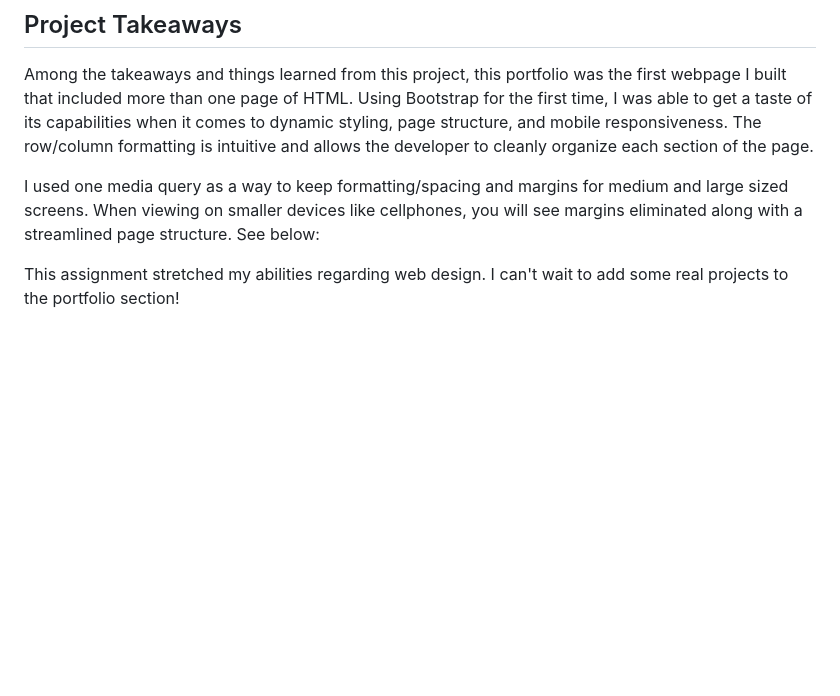
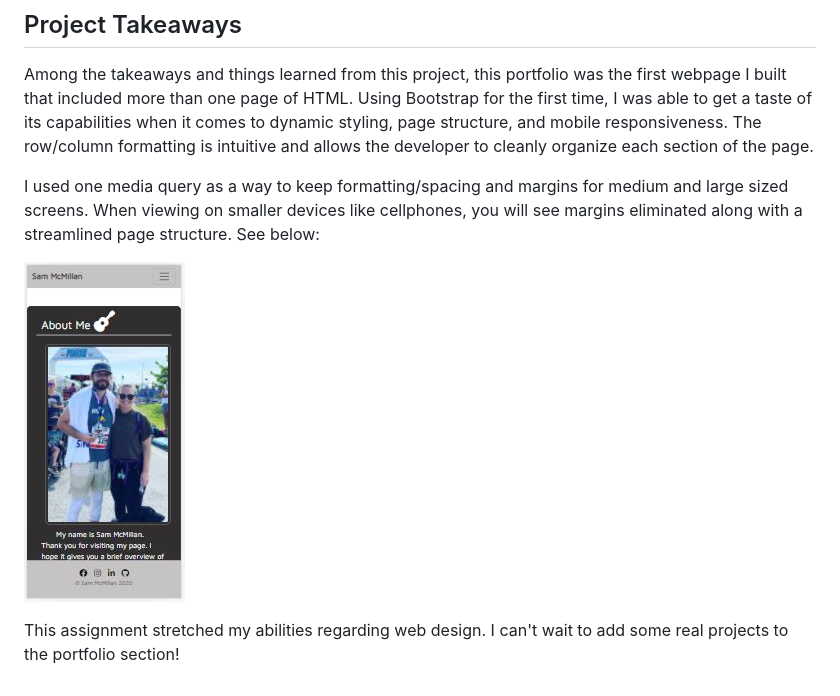
Before and after one commit to smcmillan28/sam-mcmillan-portfolio, a Markdown page: README.md, the part around the change. GitHub-like rendering; pictures changed too: assets/images/mobile-aboutme.JPG (added); blank space fills up the shorter version.

Commit message:
added image to takeaway section in README

```diff
--- a/README.md
+++ b/README.md
@@ -51,4 +51,6 @@ Among the takeaways and things learned from this project, this portfolio was the
 
 I used one media query as a way to keep formatting/spacing and margins for medium and large sized screens.  When viewing on smaller devices like cellphones, you will see margins eliminated along with a streamlined page structure.  See below:
 
+![Mobile](/assets/images/mobile-aboutme.JPG)
+
 This assignment stretched my abilities regarding web design.  I can't wait to add some real projects to the portfolio section!
```
